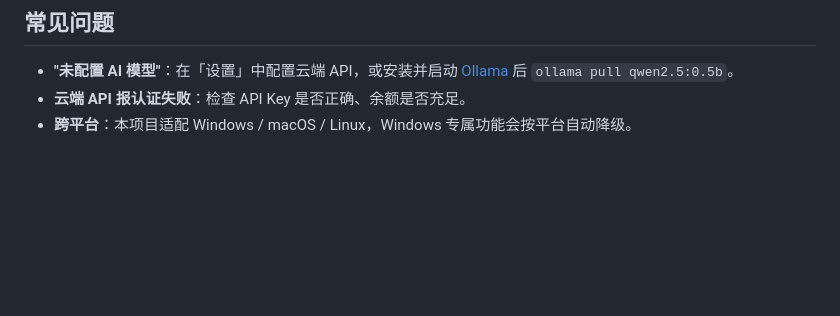
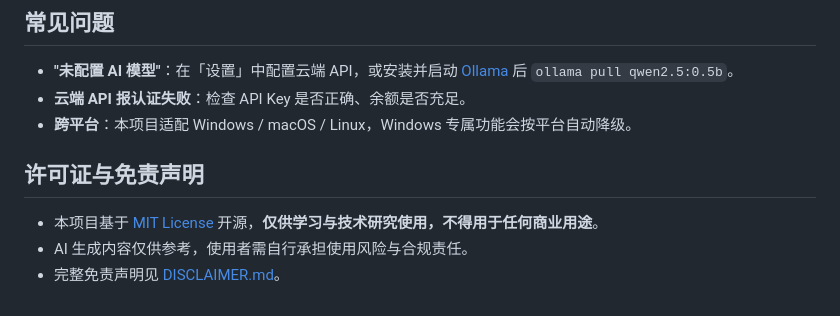
Before and after one commit to plki/ai, a Markdown page: README.md, the part around the change. Rendered like a GitHub page; blank space fills up the shorter version.

Commit message:
docs: add license and disclaimer section to README Co-authored-by: monkeycode-ai <monkeycode-ai@chaitin.com>

```diff
--- a/README.md
+++ b/README.md
@@ -171,3 +171,9 @@ python -m ruff check src/ tests/
 - **"未配置 AI 模型"**：在「设置」中配置云端 API，或安装并启动 [Ollama](https://ollama.com/download) 后 `ollama pull qwen2.5:0.5b`。
 - **云端 API 报认证失败**：检查 API Key 是否正确、余额是否充足。
 - **跨平台**：本项目适配 Windows / macOS / Linux，Windows 专属功能会按平台自动降级。
+
+## 许可证与免责声明
+
+- 本项目基于 [MIT License](LICENSE) 开源，**仅供学习与技术研究使用，不得用于任何商业用途**。
+- AI 生成内容仅供参考，使用者需自行承担使用风险与合规责任。
+- 完整免责声明见 [DISCLAIMER.md](DISCLAIMER.md)。
```
